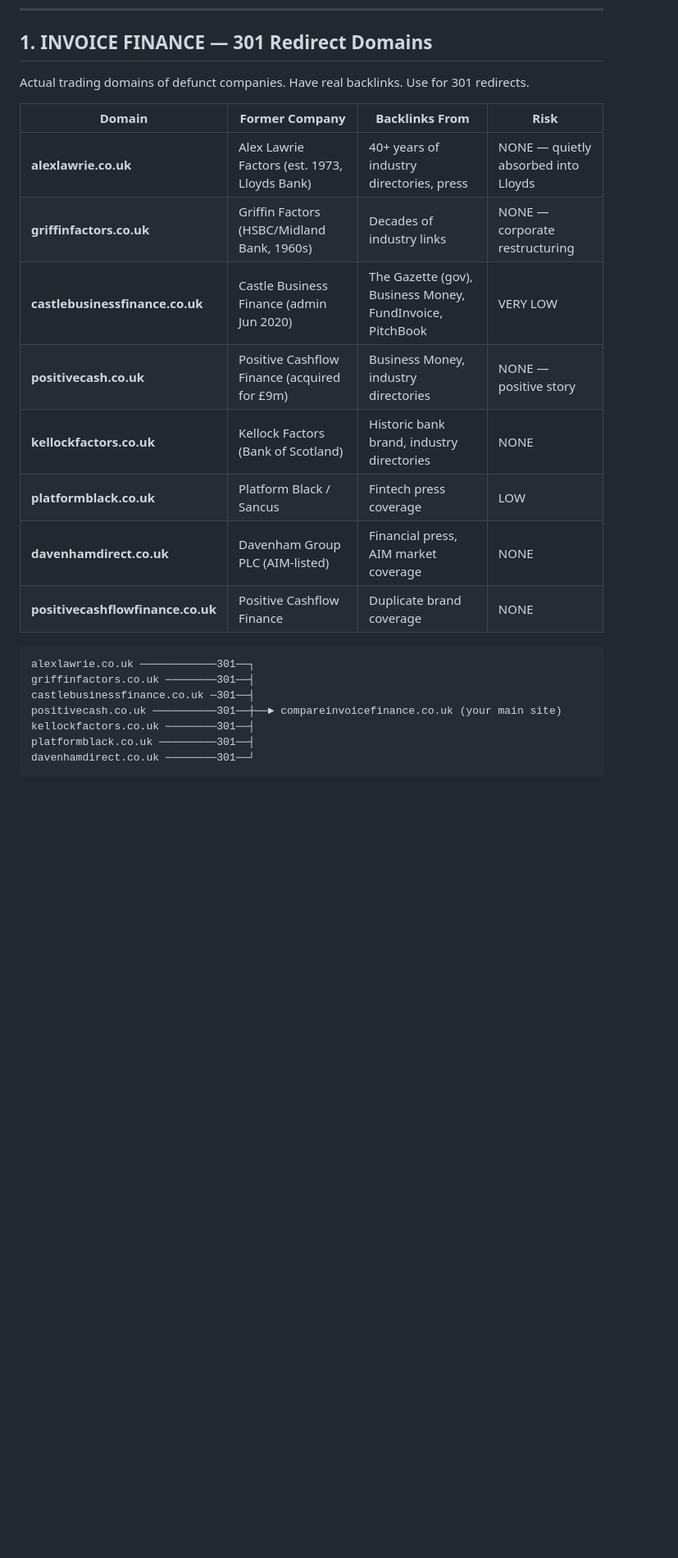
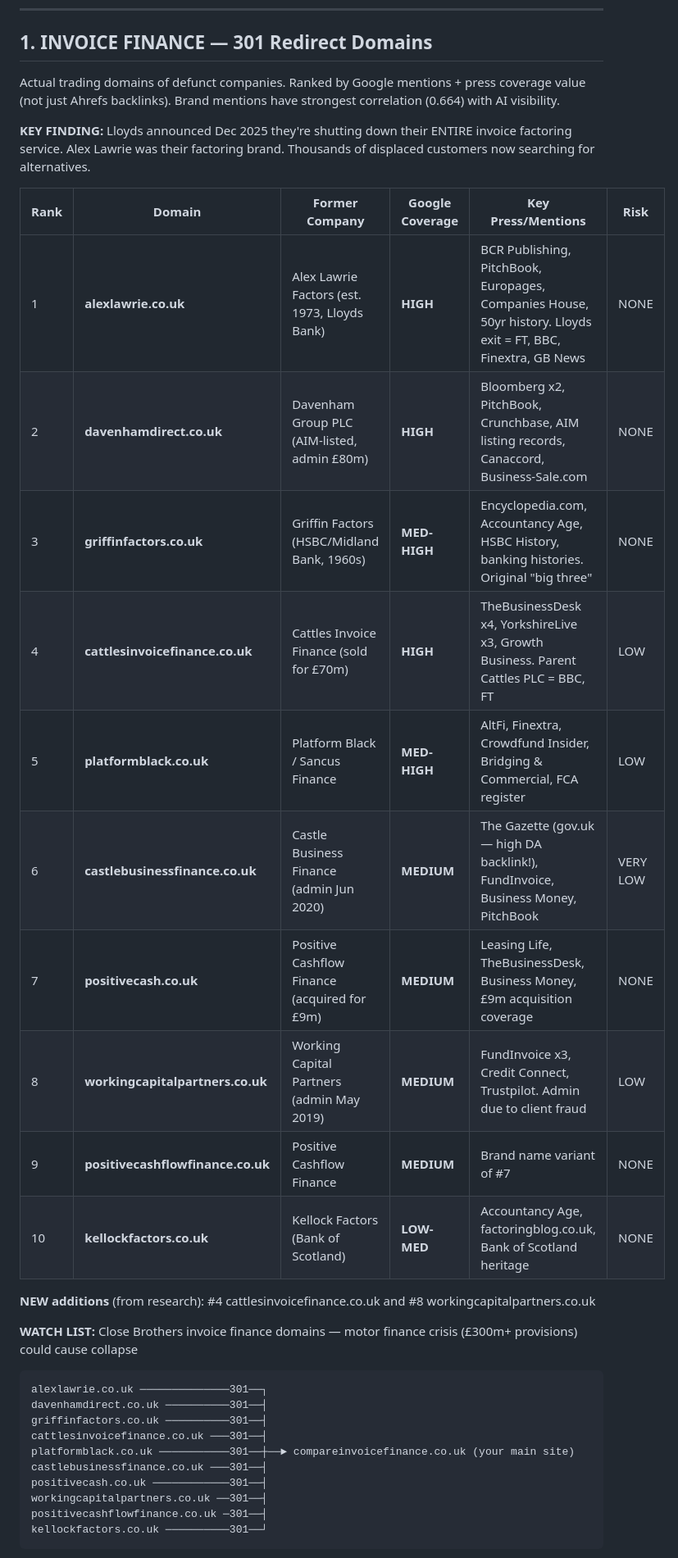
Before and after one commit to AdamParkerRank4AI/ai-search-framework, a Markdown page: tools/domain_finder/DOMAIN_ACQUISITION_PLAN.md, the part around one of its changes. Shown at 82% size. GitHub-like rendering; blank space fills up the shorter version.

````diff
--- a/tools/domain_finder/DOMAIN_ACQUISITION_PLAN.md
+++ b/tools/domain_finder/DOMAIN_ACQUISITION_PLAN.md
@@ -12,25 +12,36 @@ Generated: 2026-04-03 | Last Updated: 2026-04-03
 
 ## 1. INVOICE FINANCE — 301 Redirect Domains
 
-Actual trading domains of defunct companies. Have real backlinks. Use for 301 redirects.
+Actual trading domains of defunct companies. Ranked by Google mentions + press coverage value (not just Ahrefs backlinks). Brand mentions have strongest correlation (0.664) with AI visibility.
 
-| Domain | Former Company | Backlinks From | Risk |
-|--------|---------------|----------------|------|
-| **alexlawrie.co.uk** | Alex Lawrie Factors (est. 1973, Lloyds Bank) | 40+ years of industry directories, press | NONE — quietly absorbed into Lloyds |
-| **griffinfactors.co.uk** | Griffin Factors (HSBC/Midland Bank, 1960s) | Decades of industry links | NONE — corporate restructuring |
-| **castlebusinessfinance.co.uk** | Castle Business Finance (admin Jun 2020) | The Gazette (gov), Business Money, FundInvoice, PitchBook | VERY LOW |
-| **positivecash.co.uk** | Positive Cashflow Finance (acquired for £9m) | Business Money, industry directories | NONE — positive story |
-| **kellockfactors.co.uk** | Kellock Factors (Bank of Scotland) | Historic bank brand, industry directories | NONE |
-| **platformblack.co.uk** | Platform Black / Sancus | Fintech press coverage | LOW |
-| **davenhamdirect.co.uk** | Davenham Group PLC (AIM-listed) | Financial press, AIM market coverage | NONE |
-| **positivecashflowfinance.co.uk** | Positive Cashflow Finance | Duplicate brand coverage | NONE |
+**KEY FINDING:** Lloyds announced Dec 2025 they're shutting down their ENTIRE invoice factoring service. Alex Lawrie was their factoring brand. Thousands of displaced customers now searching for alternatives.
+
+| Rank | Domain | Former Company | Google Coverage | Key Press/Mentions | Risk |
+|------|--------|---------------|----------------|-------------------|------|
+| 1 | **alexlawrie.co.uk** | Alex Lawrie Factors (est. 1973, Lloyds Bank) | **HIGH** | BCR Publishing, PitchBook, Europages, Companies House, 50yr history. Lloyds exit = FT, BBC, Finextra, GB News | NONE |
+| 2 | **davenhamdirect.co.uk** | Davenham Group PLC (AIM-listed, admin £80m) | **HIGH** | Bloomberg x2, PitchBook, Crunchbase, AIM listing records, Canaccord, Business-Sale.com | NONE |
+| 3 | **griffinfactors.co.uk** | Griffin Factors (HSBC/Midland Bank, 1960s) | **MED-HIGH** | Encyclopedia.com, Accountancy Age, HSBC History, banking histories. Original "big three" | NONE |
+| 4 | **cattlesinvoicefinance.co.uk** | Cattles Invoice Finance (sold for £70m) | **HIGH** | TheBusinessDesk x4, YorkshireLive x3, Growth Business. Parent Cattles PLC = BBC, FT | LOW |
+| 5 | **platformblack.co.uk** | Platform Black / Sancus Finance | **MED-HIGH** | AltFi, Finextra, Crowdfund Insider, Bridging & Commercial, FCA register | LOW |
+| 6 | **castlebusinessfinance.co.uk** | Castle Business Finance (admin Jun 2020) | **MEDIUM** | The Gazette (gov.uk — high DA backlink!), FundInvoice, Business Money, PitchBook | VERY LOW |
+| 7 | **positivecash.co.uk** | Positive Cashflow Finance (acquired for £9m) | **MEDIUM** | Leasing Life, TheBusinessDesk, Business Money, £9m acquisition coverage | NONE |
+| 8 | **workingcapitalpartners.co.uk** | Working Capital Partners (admin May 2019) | **MEDIUM** | FundInvoice x3, Credit Connect, Trustpilot. Admin due to client fraud | LOW |
+| 9 | **positivecashflowfinance.co.uk** | Positive Cashflow Finance | **MEDIUM** | Brand name variant of #7 | NONE |
+| 10 | **kellockfactors.co.uk** | Kellock Factors (Bank of Scotland) | **LOW-MED** | Accountancy Age, factoringblog.co.uk, Bank of Scotland heritage | NONE |
+
+**NEW additions** (from research): #4 cattlesinvoicefinance.co.uk and #8 workingcapitalpartners.co.uk
+
+**WATCH LIST:** Close Brothers invoice finance domains — motor finance crisis (£300m+ provisions) could cause collapse
 
 ```
-alexlawrie.co.uk ────────────301──┐
-griffinfactors.co.uk ────────301──┤
-castlebusinessfinance.co.uk ─301──┤
-positivecash.co.uk ──────────301──┼──► compareinvoicefinance.co.uk (your main site)
-kellockfactors.co.uk ────────301──┤
-platformblack.co.uk ─────────301──┤
-davenhamdirect.co.uk ────────301──┘
+alexlawrie.co.uk ──────────────301──┐
+davenhamdirect.co.uk ──────────301──┤
+griffinfactors.co.uk ──────────301──┤
+cattlesinvoicefinance.co.uk ───301──┤
+platformblack.co.uk ───────────301──┼──► compareinvoicefinance.co.uk (your main site)
+castlebusinessfinance.co.uk ───301──┤
+positivecash.co.uk ────────────301──┤
+workingcapitalpartners.co.uk ──301──┤
+positivecashflowfinance.co.uk ─301──┤
+kellockfactors.co.uk ──────────301──┘
 ```
````
Also changed, not shown: other parts of tools/domain_finder/DOMAIN_ACQUISITION_PLAN.md (+17 -15 lines).
